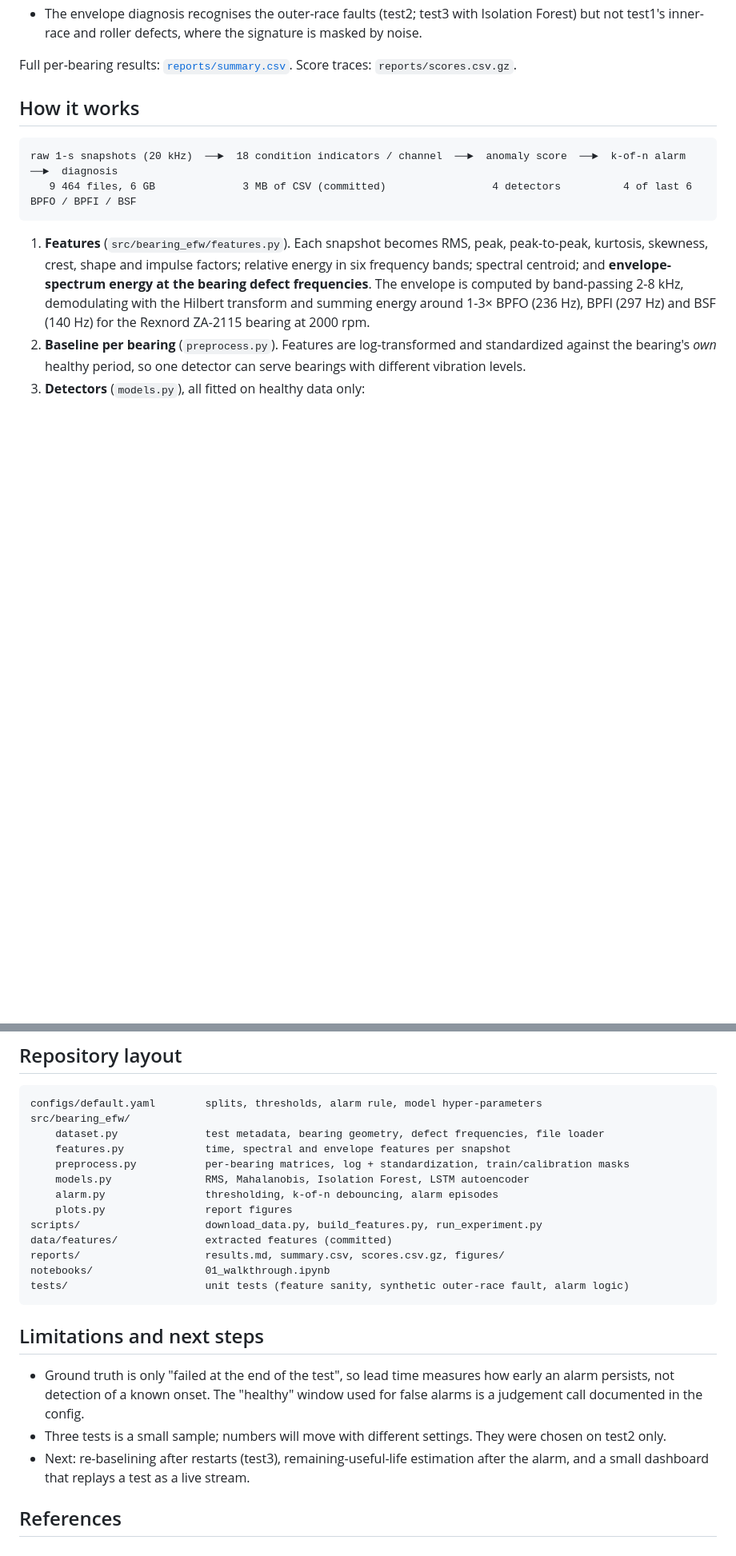
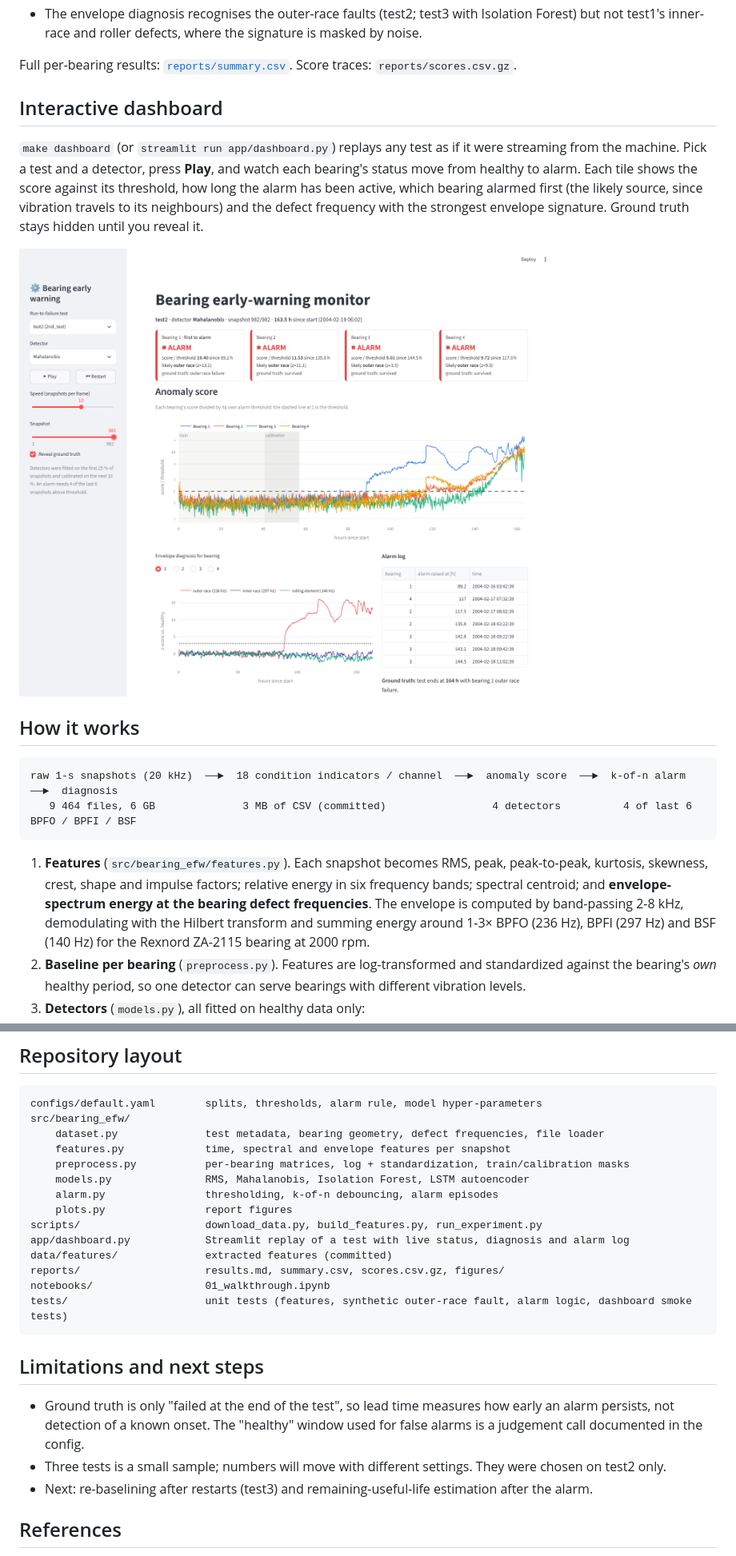
Before and after one commit to ecemaydemir/bearing_early_fault_warning, a Markdown page: README.md, 2 parts joined by grey strips. Shown: that part at 80% size. Drawn GitHub-style; pictures changed too: reports/figures/dashboard.png (added); blank space fills up the shorter version.

````diff
--- a/README.md
+++ b/README.md
@@ -48,6 +48,17 @@ Test durations: test1 828 h, test2 164 h, test3 1073 h.
 
 Full per-bearing results: [`reports/summary.csv`](reports/summary.csv). Score traces:
 `reports/scores.csv.gz`.
+
+## Interactive dashboard
+
+`make dashboard` (or `streamlit run app/dashboard.py`) replays any test as if it were streaming
+from the machine. Pick a test and a detector, press **Play**, and watch each bearing's status move
+from healthy to alarm. Each tile shows the score against its threshold, how long the alarm has been
+active, which bearing alarmed first (the likely source, since vibration travels to its neighbours)
+and the defect frequency with the strongest envelope signature. Ground truth stays hidden until you
+reveal it.
+
+![Dashboard replaying test2](reports/figures/dashboard.png)
 
 ## How it works
 
@@ -136,10 +148,11 @@ src/bearing_efw/
     alarm.py                thresholding, k-of-n debouncing, alarm episodes
     plots.py                report figures
 scripts/                    download_data.py, build_features.py, run_experiment.py
+app/dashboard.py            Streamlit replay of a test with live status, diagnosis and alarm log
 data/features/              extracted features (committed)
 reports/                    results.md, summary.csv, scores.csv.gz, figures/
 notebooks/                  01_walkthrough.ipynb
-tests/                      unit tests (feature sanity, synthetic outer-race fault, alarm logic)
+tests/                      unit tests (features, synthetic outer-race fault, alarm logic, dashboard smoke tests)
 ```
 
 ## Limitations and next steps
@@ -149,8 +162,7 @@ tests/                      unit tests (feature sanity, synthetic outer-race fau
   call documented in the config.
 * Three tests is a small sample; numbers will move with different settings. They were chosen on
   test2 only.
-* Next: re-baselining after restarts (test3), remaining-useful-life estimation after the alarm,
-  and a small dashboard that replays a test as a live stream.
+* Next: re-baselining after restarts (test3) and remaining-useful-life estimation after the alarm.
 
 ## References
 
````
Also changed, not shown: other parts of README.md (+1 -0 lines), 4 other files.
